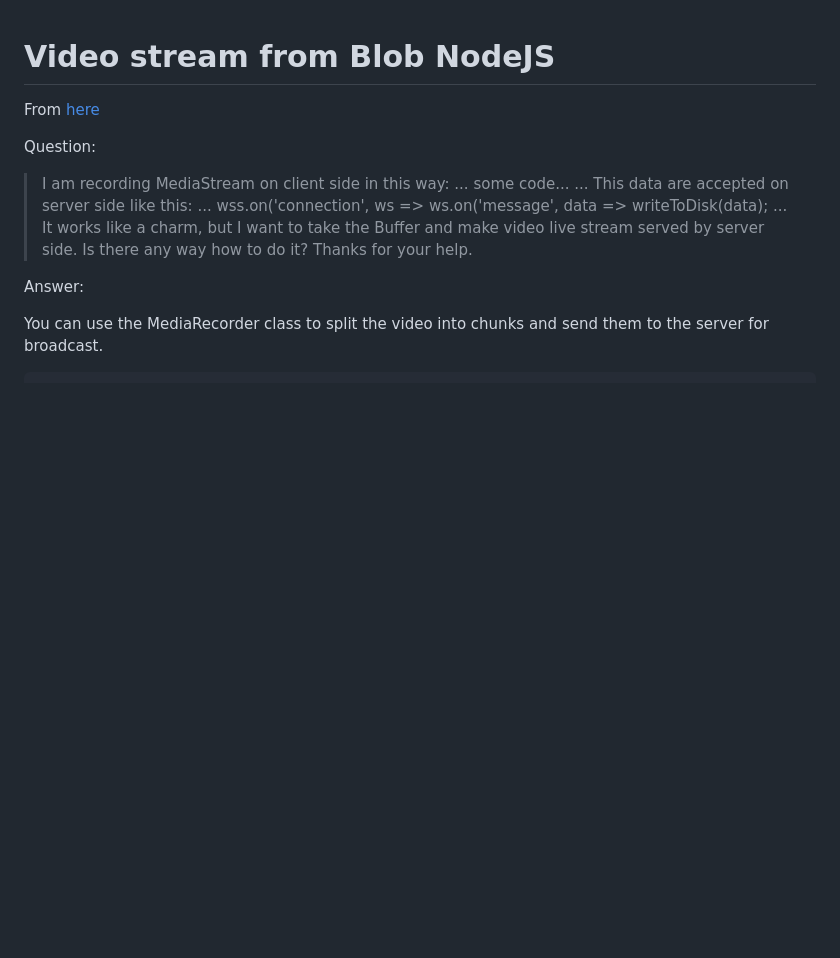
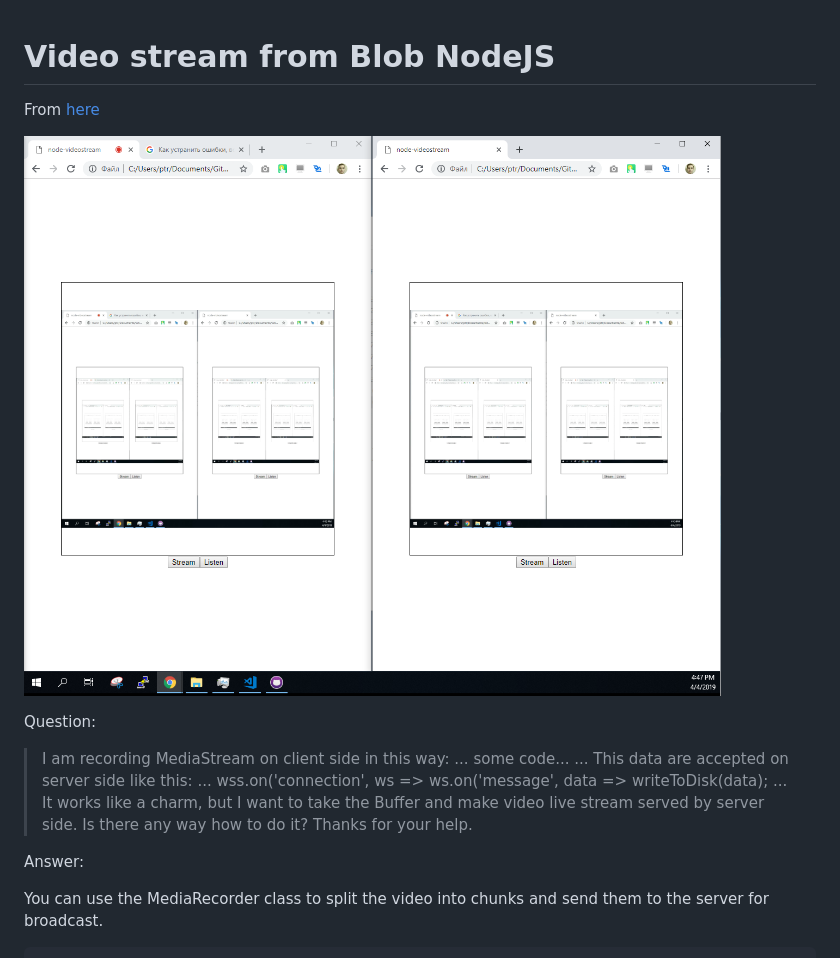
Before and after one commit to tripolskypetr/node-videostream, a Markdown page: README.MD, the part around the change. Rendered like a GitHub page; pictures changed too: screenshot.png (added); blank space fills up the shorter version.

Commit message:
screenshot

```diff
--- a/README.MD
+++ b/README.MD
@@ -1,6 +1,8 @@
 # Video stream from Blob NodeJS
 
 From [here][url]
+
+![screenshot](screenshot.png)
 
 Question:
 >I am recording MediaStream on client side in this way:
```
